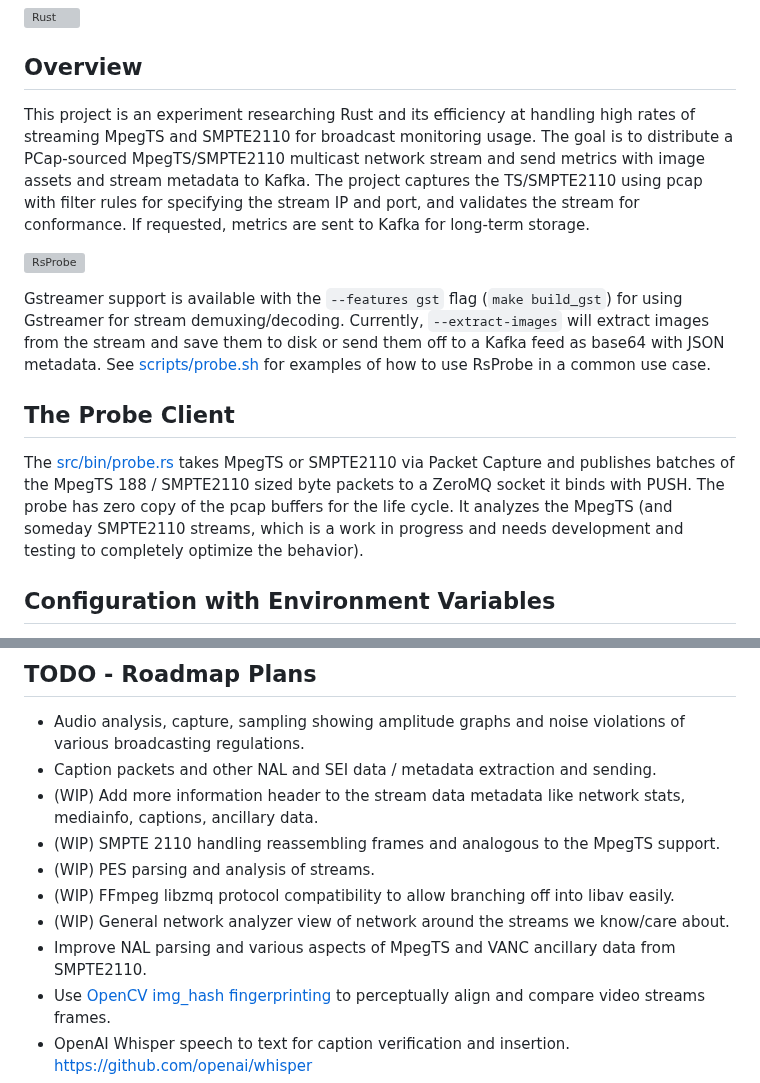
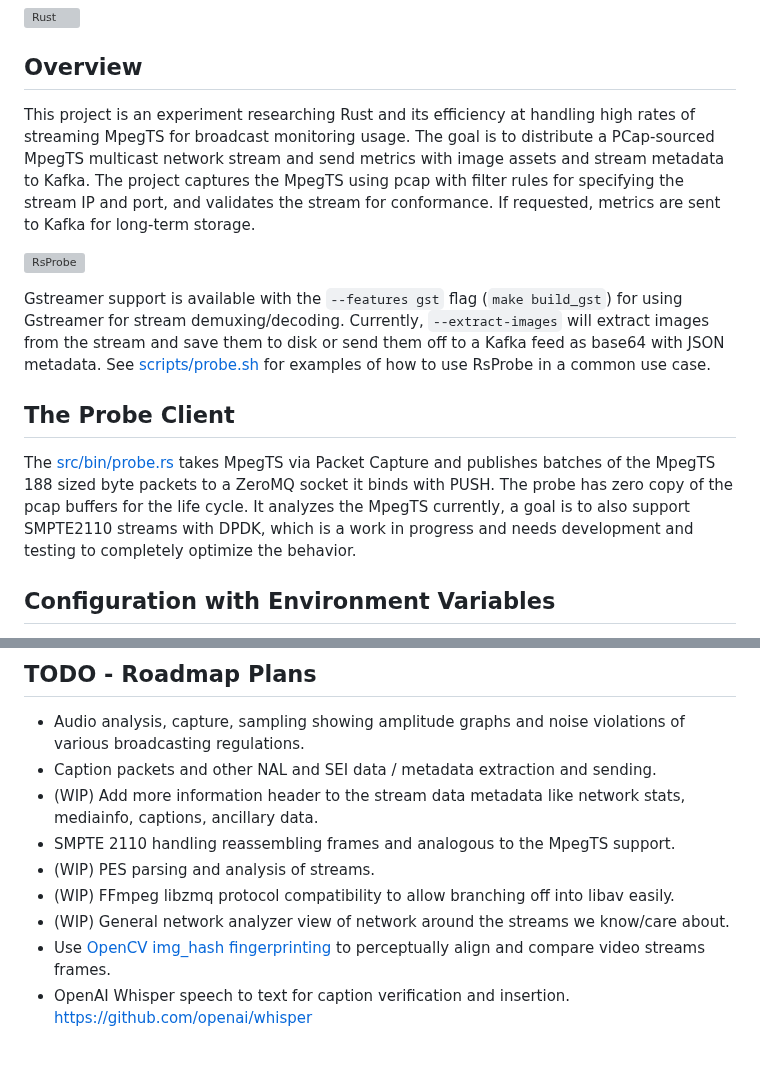
Before and after one commit to groovybits/rscap, a Markdown page: README.md, 2 parts joined by grey strips. GitHub-like rendering; blank space fills up the shorter version; grey boxes are pictures that could not be loaded.

Commit message:
remove SMPTE2110 from readme.
support is farther off than originally planned.

```diff
--- a/README.md
+++ b/README.md
@@ -4,7 +4,7 @@
 
 ## Overview
 
-This project is an experiment researching Rust and its efficiency at handling high rates of streaming MpegTS and SMPTE2110 for broadcast monitoring usage. The goal is to distribute a PCap-sourced MpegTS/SMPTE2110 multicast network stream and send metrics with image assets and stream metadata to Kafka. The project captures the TS/SMPTE2110 using pcap with filter rules for specifying the stream IP and port, and validates the stream for conformance. If requested, metrics are sent to Kafka for long-term storage.
+This project is an experiment researching Rust and its efficiency at handling high rates of streaming MpegTS for broadcast monitoring usage. The goal is to distribute a PCap-sourced MpegTS multicast network stream and send metrics with image assets and stream metadata to Kafka. The project captures the MpegTS using pcap with filter rules for specifying the stream IP and port, and validates the stream for conformance. If requested, metrics are sent to Kafka for long-term storage.
 
 ![RsProbe](https://storage.googleapis.com/groovybits/images/rscap/rscap.webp)
 
@@ -12,7 +12,7 @@ Gstreamer support is available with the `--features gst` flag (`make build_gst`)
 
 ## The Probe Client
 
-The [src/bin/probe.rs](src/bin/probe.rs) takes MpegTS or SMPTE2110 via Packet Capture and publishes batches of the MpegTS 188 / SMPTE2110 sized byte packets to a ZeroMQ socket it binds with PUSH. The probe has zero copy of the pcap buffers for the life cycle. It analyzes the MpegTS (and someday SMPTE2110 streams, which is a work in progress and needs development and testing to completely optimize the behavior).
+The [src/bin/probe.rs](src/bin/probe.rs) takes MpegTS via Packet Capture and publishes batches of the MpegTS 188 sized byte packets to a ZeroMQ socket it binds with PUSH. The probe has zero copy of the pcap buffers for the life cycle. It analyzes the MpegTS currently, a goal is to also support SMPTE2110 streams with DPDK, which is a work in progress and needs development and testing to completely optimize the behavior.
 
 ## Configuration with Environment Variables
 
@@ -71,11 +71,10 @@ Running VTune [scripts/vtune.sh](scripts/vtune.sh)
 - Audio analysis, capture, sampling showing amplitude graphs and noise violations of various broadcasting regulations.
 - Caption packets and other NAL and SEI data / metadata extraction and sending.
 - (WIP) Add more information header to the stream data metadata like network stats, mediainfo, captions, ancillary data.
-- (WIP) SMPTE 2110 handling reassembling frames and analogous to the MpegTS support.
+- SMPTE 2110 handling reassembling frames and analogous to the MpegTS support.
 - (WIP) PES parsing and analysis of streams.
 - (WIP) FFmpeg libzmq protocol compatibility to allow branching off into libav easily.
 - (WIP) General network analyzer view of network around the streams we know/care about.
-- Improve NAL parsing and various aspects of MpegTS and VANC ancillary data from SMPTE2110.
 - Use [OpenCV img_hash fingerprinting](https://docs.opencv.org/3.4/d4/d93/group__img__hash.html#ga5eeee1e27bc45caffe3b529ab42568e3) to perceptually align and compare video streams frames.
 - OpenAI Whisper speech to text for caption verification and insertion. <https://github.com/openai/whisper>
 - Problem discovery and reporting via LLM/VectorDB analysis detection of anomalies in data.
```
